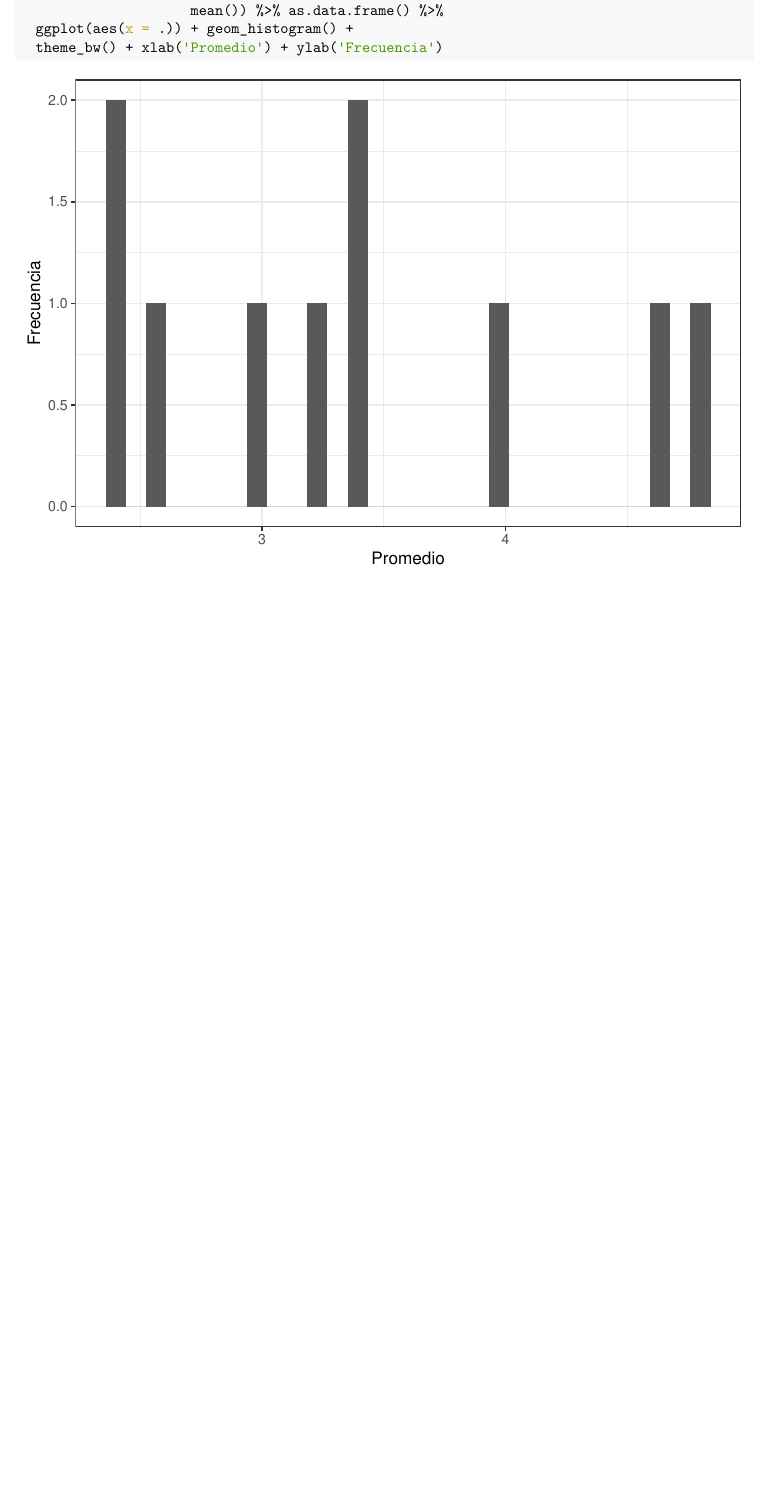
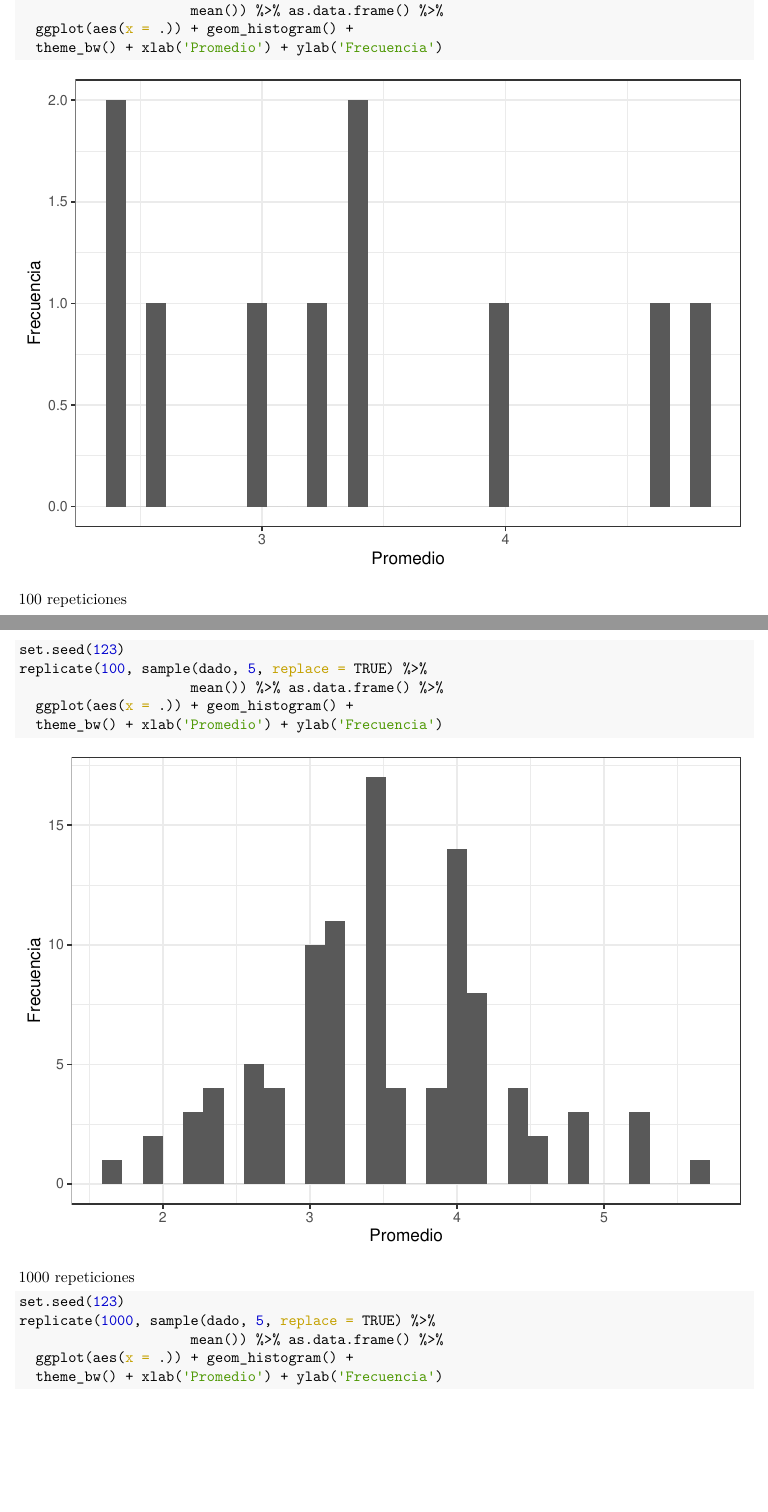
Before and after one commit to ArmandoODV19/model_in_R, an R Markdown document (muestreos_aleatorios/muestreos_aleatorios.Rmd): part of page 9 of 9 before the commit and two parts of pages 9 and 10 of 12 after it, the two joined at a grey line, cut so that both start at the same text, the shorter picture padded with empty space. The pictures show the output file muestreos_aleatorios/muestreos_aleatorios.pdf that the author committed with the source.

Commit message:
histogramas de distribución normal

````diff
--- a/muestreos_aleatorios/muestreos_aleatorios.Rmd
+++ b/muestreos_aleatorios/muestreos_aleatorios.Rmd
@@ -331,3 +331,23 @@ replicate(10, sample(dado, 5, replace = TRUE) %>%
   ggplot(aes(x = .)) + geom_histogram() +
   theme_bw() + xlab('Promedio') + ylab('Frecuencia')
 ```
+
+100 repeticiones
+
+```{r tlc2, eval=TRUE, message=FALSE}
+set.seed(123)
+replicate(100, sample(dado, 5, replace = TRUE) %>%
+                     mean()) %>% as.data.frame() %>%
+  ggplot(aes(x = .)) + geom_histogram() +
+  theme_bw() + xlab('Promedio') + ylab('Frecuencia')
+
+```
+
+1000 repeticiones
+
+```{r tlc3, eval=TRUE, message=FALSE}
+set.seed(123)
+replicate(1000, sample(dado, 5, replace = TRUE) %>%
+                     mean()) %>% as.data.frame() %>%
+  ggplot(aes(x = .)) + geom_histogram() +
+  theme_bw() + xlab('Promedio') + ylab('Frecuencia')
````
Also changed, not shown: muestreos_aleatorios/muestreos_aleatorios.pdf, muestreos_aleatorios/muestreos_aleatorios.Rmd (13 more changed lines).
